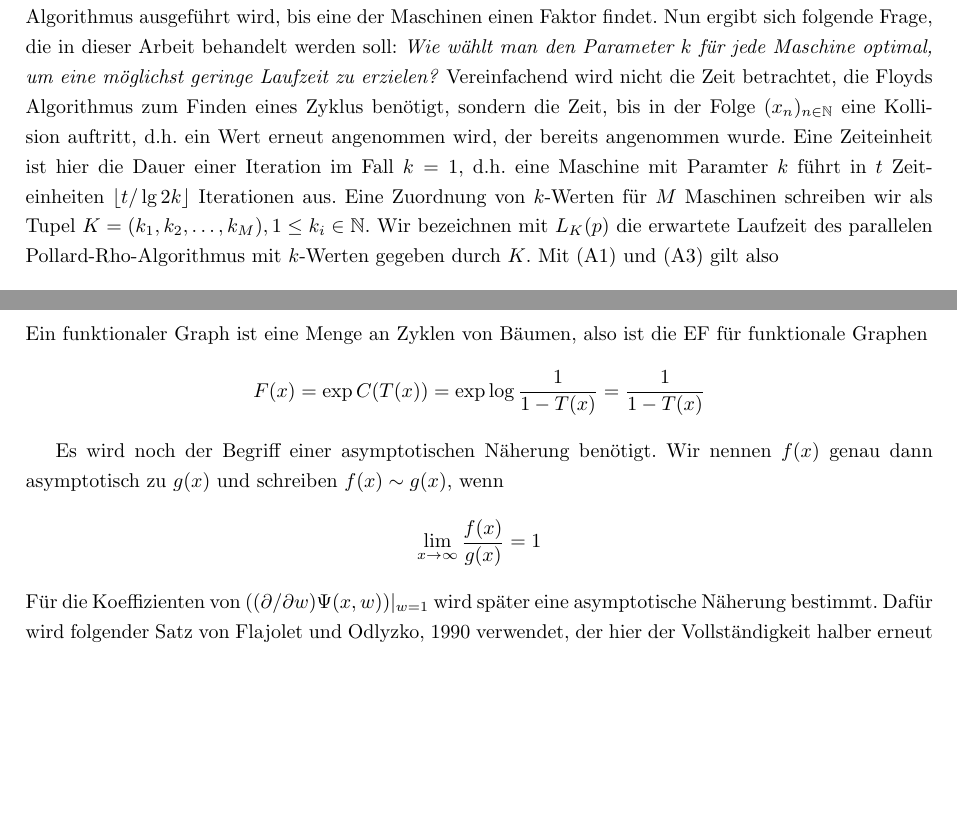
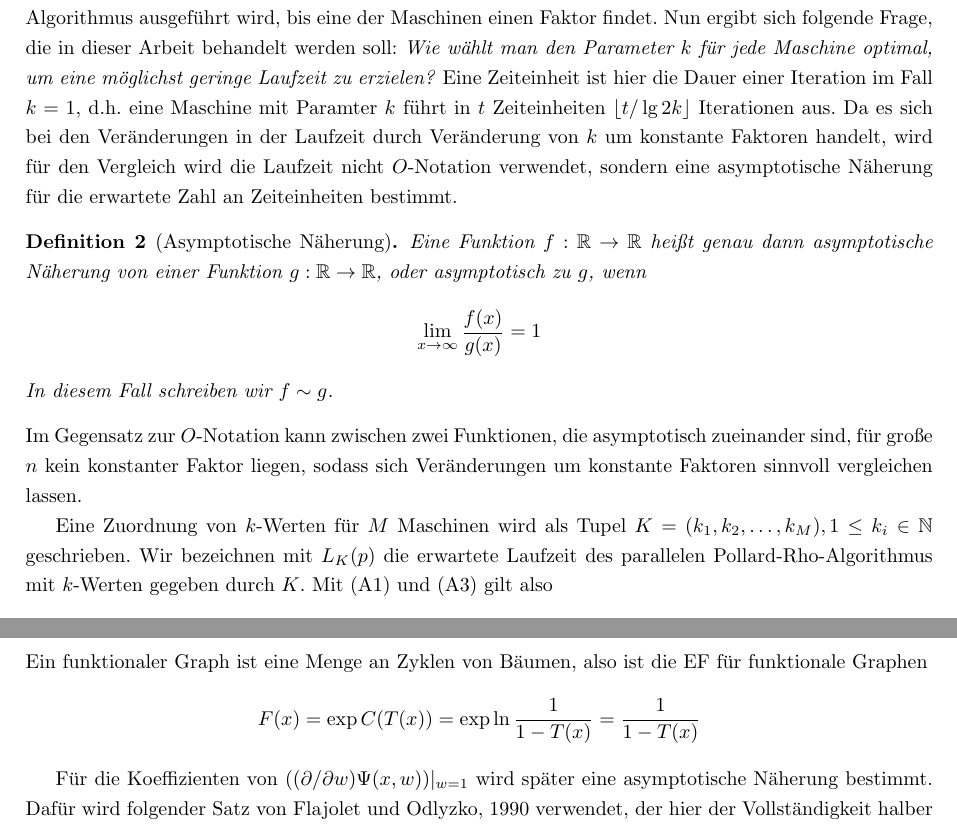
Before and after one commit to finn-rudolph/rhok, a LaTeX document (article/rhok.tex): two parts of pages 3 and 5 of 9 before the commit and two parts of pages 3 and 6 of 9 after it, joined at a grey line, cut so that both start at the same text, the shorter picture padded with empty space. Compiled offline with pdfLaTeX.

Commit message:
Add some more explanation

```diff
--- a/article/rhok.tex
+++ b/article/rhok.tex
@@ -22,10 +22,11 @@
 
 \renewcommand{\thealgocf}{}
 
+\newcommand{\C}{\mathbb{C}}
+\newcommand{\E}{\mathbb{E}}
 \newcommand{\N}{\mathbb{N}}
+\newcommand{\R}{\mathbb{R}}
 \newcommand{\Z}{\mathbb{Z}}
-\newcommand{\E}{\mathbb{E}}
-\newcommand{\C}{\mathbb{C}}
 
 \newtheorem{definition}{Definition}
 \newtheorem{theorem}{Satz}
@@ -81,7 +82,19 @@ Diese Annahmen werden auch von \cite{pol75} und \cite{bp81} getroffen. Eine rigo
 
 \subsection{Parallelisierung der Rho-Methode}
 
-Sei $M$ die Anzahl verfügbarer Maschinen. Eine "`Maschine"'  meint hier nicht zwingend einen Computer, sondern eine Ressource, auf der ein sequentielles Programm ausgeführt werden kann, was beispielsweise auch ein Prozessorthread sein kann. Die Rho-Methode lässt sich parallelisieren, indem $M$ Anfangswerte unabhängig voneinander zufällig gewählt werden und auf jeder der $M$ Maschinen Pollards Rho-Algorithmus ausgeführt wird, bis eine der Maschinen einen Faktor findet. Nun ergibt sich folgende Frage, die in dieser Arbeit behandelt werden soll: \emph{Wie wählt man den Parameter $k$ für jede Maschine optimal, um eine möglichst geringe Laufzeit zu erzielen?} Vereinfachend wird nicht die Zeit betrachtet, die Floyds Algorithmus zum Finden eines Zyklus benötigt, sondern die Zeit, bis in der Folge $(x_n)_{n \in \N}$ eine Kollision auftritt, d.h. ein Wert erneut angenommen wird, der bereits angenommen wurde. Eine Zeiteinheit ist hier die Dauer einer Iteration im Fall $k = 1$, d.h. eine Maschine mit Paramter $k$ führt in $t$ Zeiteinheiten $\lfloor t / \lg 2k \rfloor$ Iterationen aus. Eine Zuordnung von $k$-Werten für $M$ Maschinen schreiben wir als Tupel $K = (k_1, k_2, \dots, k_M), 1 \le k_i \in \N$.  Wir bezeichnen mit $L_K(p)$ die erwartete Laufzeit des parallelen Pollard-Rho-Algorithmus mit $k$-Werten gegeben durch $K$. Mit (A1) und (A3) gilt also
+Sei $M$ die Anzahl verfügbarer Maschinen. Eine "`Maschine"'  meint hier nicht zwingend einen Computer, sondern eine Ressource, auf der ein sequentielles Programm ausgeführt werden kann, was beispielsweise auch ein Prozessorthread sein kann. Die Rho-Methode lässt sich parallelisieren, indem $M$ Anfangswerte unabhängig voneinander zufällig gewählt werden und auf jeder der $M$ Maschinen Pollards Rho-Algorithmus ausgeführt wird, bis eine der Maschinen einen Faktor findet. Nun ergibt sich folgende Frage, die in dieser Arbeit behandelt werden soll: \emph{Wie wählt man den Parameter $k$ für jede Maschine optimal, um eine möglichst geringe Laufzeit zu erzielen?} Eine Zeiteinheit ist hier die Dauer einer Iteration im Fall $k = 1$, d.h. eine Maschine mit Paramter $k$ führt in $t$ Zeiteinheiten $\lfloor t / \lg 2k \rfloor$ Iterationen aus. Da es sich bei den Veränderungen in der Laufzeit durch Veränderung von $k$ um konstante Faktoren handelt, wird für den Vergleich wird die Laufzeit nicht $O$-Notation verwendet, sondern eine asymptotische Näherung für die erwartete Zahl an Zeiteinheiten bestimmt.
+
+\begin{definition}[Asymptotische Näherung]
+    Eine Funktion $f : \R \to \R$ heißt genau dann asymptotische Näherung von einer Funktion $g : \R \to \R$, oder asymptotisch zu $g$, wenn
+    \begin{align*}
+        \lim_{x \to \infty} \frac {f(x)} {g(x)} = 1
+    \end{align*}
+    In diesem Fall schreiben wir $f \sim g$.
+\end{definition}
+
+\noindent Im Gegensatz zur $O$-Notation kann zwischen zwei Funktionen, die asymptotisch zueinander sind, für große $n$ kein konstanter Faktor liegen, sodass sich Veränderungen um konstante Faktoren sinnvoll vergleichen lassen.
+
+Eine Zuordnung von $k$-Werten für $M$ Maschinen wird als Tupel $K = (k_1, k_2, \dots, k_M), 1 \le k_i \in \N$ geschrieben.  Wir bezeichnen mit $L_K(p)$ die erwartete Laufzeit des parallelen Pollard-Rho-Algorithmus mit $k$-Werten gegeben durch $K$. Mit (A1) und (A3) gilt also
 \begin{align*}
     L_K(p) = \E \bigg ( \min_{i = 1}^M X_i \bigg )
 \end{align*}
@@ -131,13 +144,9 @@ Da funktionale Graphen beschriftet sind, werden stets erzeugende Funktionen von
 \end{align*}
 Ein funktionaler Graph ist eine Menge an Zyklen von Bäumen, also ist die EF für funktionale Graphen
 \begin{align*}
-    F(x) = \exp C(T(x)) = \exp \log \frac 1 {1 - T(x)} = \frac 1 {1 - T(x)}
+    F(x) = \exp C(T(x)) = \exp \ln \frac 1 {1 - T(x)} = \frac 1 {1 - T(x)}
 \end{align*}
 
-Es wird noch der Begriff einer asymptotischen Näherung benötigt. Wir nennen $f(x)$ genau dann asymptotisch zu $g(x)$ und schreiben $f(x) \sim g(x)$, wenn
-\begin{align*}
-    \lim_{x \to \infty} \frac {f(x)} {g(x)} = 1
-\end{align*}
 Für die Koeffizienten von $((\partial / \partial w) \Psi(x, w)) |_{w = 1}$ wird später eine asymptotische Näherung bestimmt. Dafür wird folgender Satz von \cite{fo90} verwendet, der hier der Vollständigkeit halber erneut formuliert wird.
 
 \begin{theorem}[\cite{fo90}]
```
Also changed, not shown: article/rhok.tex (8 more changed lines).
